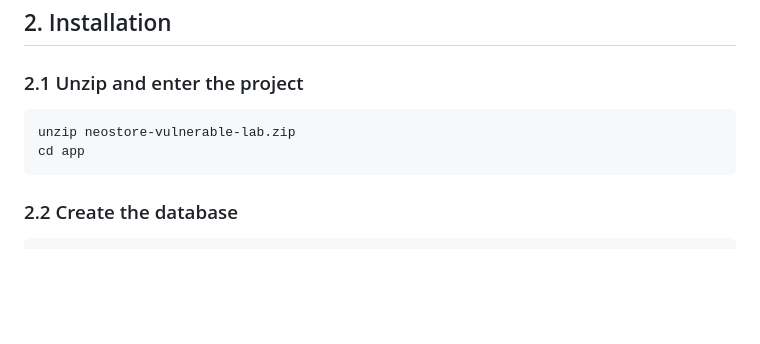
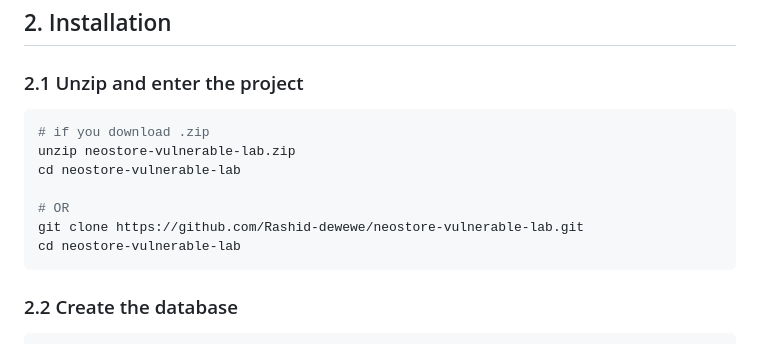
Before and after one commit to Rashid-dewewe/neostore-vulnerable-lab, a Markdown page: README.md, the part around the change. Rendered like a GitHub page; blank space fills up the shorter version.

````diff
--- a/README.md
+++ b/README.md
@@ -42,8 +42,13 @@ queries, not in the frontend code.
 ### 2.1 Unzip and enter the project
 
 ```bash
+# if you download .zip
 unzip neostore-vulnerable-lab.zip
-cd app
+cd neostore-vulnerable-lab
+
+# OR
+git clone https://github.com/Rashid-dewewe/neostore-vulnerable-lab.git
+cd neostore-vulnerable-lab
 ```
 
 ### 2.2 Create the database
````
